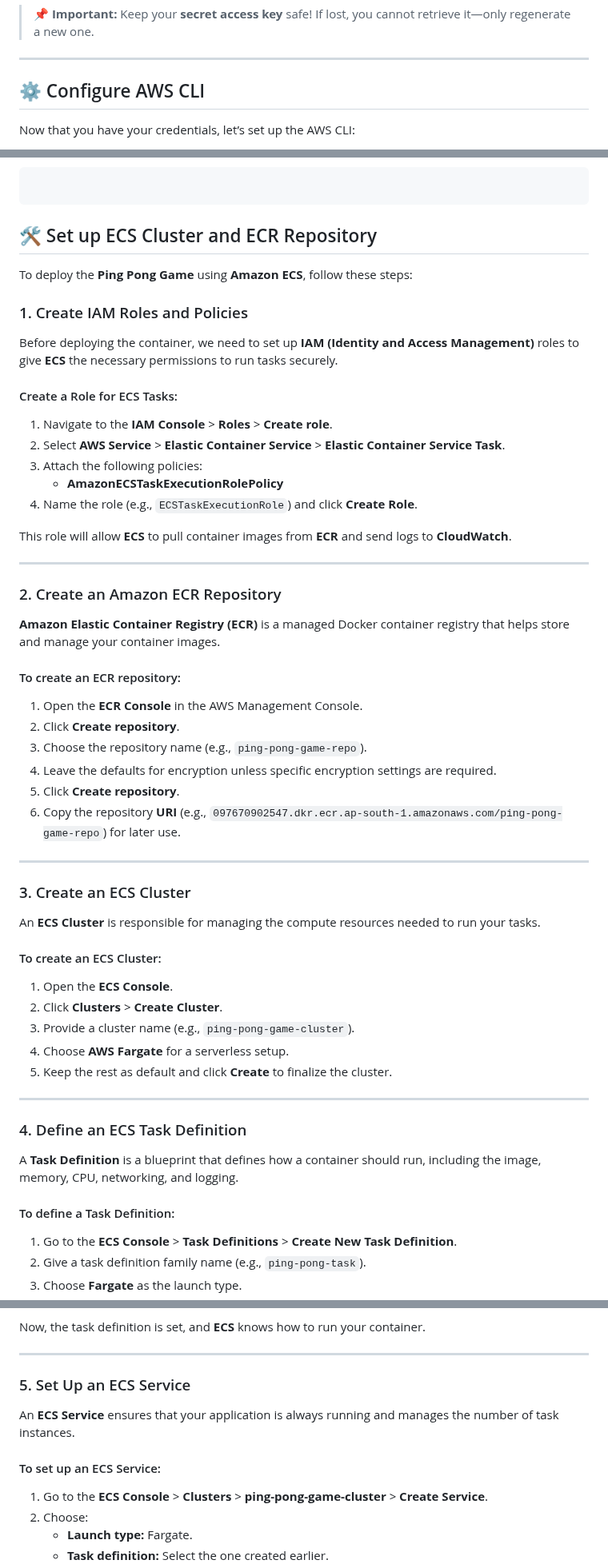
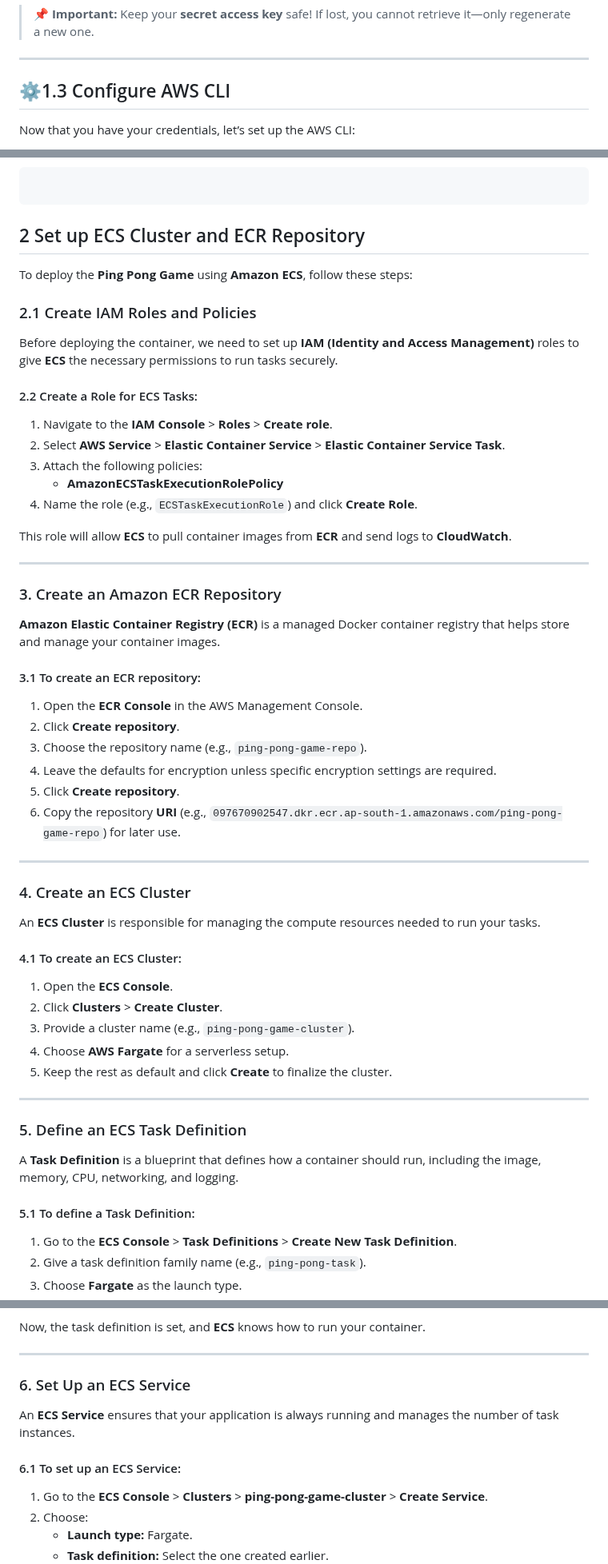
Before and after one commit to Yash5103/pong-game-CI-CD-Pipeline, a Markdown page: README.md, 3 parts joined by grey strips. Shown at 80% size. Drawn GitHub-style.

````diff
--- a/README.md
+++ b/README.md
@@ -361,7 +361,7 @@ To configure AWS CLI, you’ll need an **AWS Access Key ID** and **AWS Secret Ac
 
 ---
 
-## ⚙️ Configure AWS CLI
+## ⚙1.3 Configure AWS CLI
 
 Now that you have your credentials, let’s set up the AWS CLI:
 
@@ -385,15 +385,15 @@ Once completed, your **AWS CLI** is successfully configured and ready to use!
 
 ```
 ```
-## 🛠️ Set up ECS Cluster and ECR Repository
+## 2 Set up ECS Cluster and ECR Repository
 
 To deploy the **Ping Pong Game** using **Amazon ECS**, follow these steps:
 
-### 1. Create IAM Roles and Policies
+### 2.1 Create IAM Roles and Policies
 
 Before deploying the container, we need to set up **IAM (Identity and Access Management)** roles to give **ECS** the necessary permissions to run tasks securely.
 
-#### Create a Role for ECS Tasks:
+#### 2.2 Create a Role for ECS Tasks:
 1. Navigate to the **IAM Console** > **Roles** > **Create role**.
 2. Select **AWS Service** > **Elastic Container Service** > **Elastic Container Service Task**.
 3. Attach the following policies:
@@ -404,11 +404,11 @@ This role will allow **ECS** to pull container images from **ECR** and send logs
 
 ---
 
-### 2. Create an Amazon ECR Repository
+### 3. Create an Amazon ECR Repository
 
 **Amazon Elastic Container Registry (ECR)** is a managed Docker container registry that helps store and manage your container images.
 
-#### To create an ECR repository:
+#### 3.1 To create an ECR repository:
 1. Open the **ECR Console** in the AWS Management Console.
 2. Click **Create repository**.
 3. Choose the repository name (e.g., `ping-pong-game-repo`).
@@ -418,11 +418,11 @@ This role will allow **ECS** to pull container images from **ECR** and send logs
 
 ---
 
-### 3. Create an ECS Cluster
+### 4. Create an ECS Cluster
 
 An **ECS Cluster** is responsible for managing the compute resources needed to run your tasks.
 
-#### To create an ECS Cluster:
+#### 4.1 To create an ECS Cluster:
 1. Open the **ECS Console**.
 2. Click **Clusters** > **Create Cluster**.
 3. Provide a cluster name (e.g., `ping-pong-game-cluster`).
@@ -431,11 +431,11 @@ An **ECS Cluster** is responsible for managing the compute resources needed to r
 
 ---
 
-### 4. Define an ECS Task Definition
+### 5. Define an ECS Task Definition
 
 A **Task Definition** is a blueprint that defines how a container should run, including the image, memory, CPU, networking, and logging.
 
-#### To define a Task Definition:
+#### 5.1 To define a Task Definition:
 1. Go to the **ECS Console** > **Task Definitions** > **Create New Task Definition**.
 2. Give a task definition family name (e.g., `ping-pong-task`).
 3. Choose **Fargate** as the launch type.
@@ -451,11 +451,11 @@ Now, the task definition is set, and **ECS** knows how to run your container.
 
 ---
 
-### 5. Set Up an ECS Service
+### 6. Set Up an ECS Service
 
 An **ECS Service** ensures that your application is always running and manages the number of task instances.
 
-#### To set up an ECS Service:
+#### 6.1 To set up an ECS Service:
 1. Go to the **ECS Console** > **Clusters** > **ping-pong-game-cluster** > **Create Service**.
 2. Choose:
    - **Launch type:** Fargate.
````
Also changed, not shown: other parts of README.md (+26 -29 lines).
